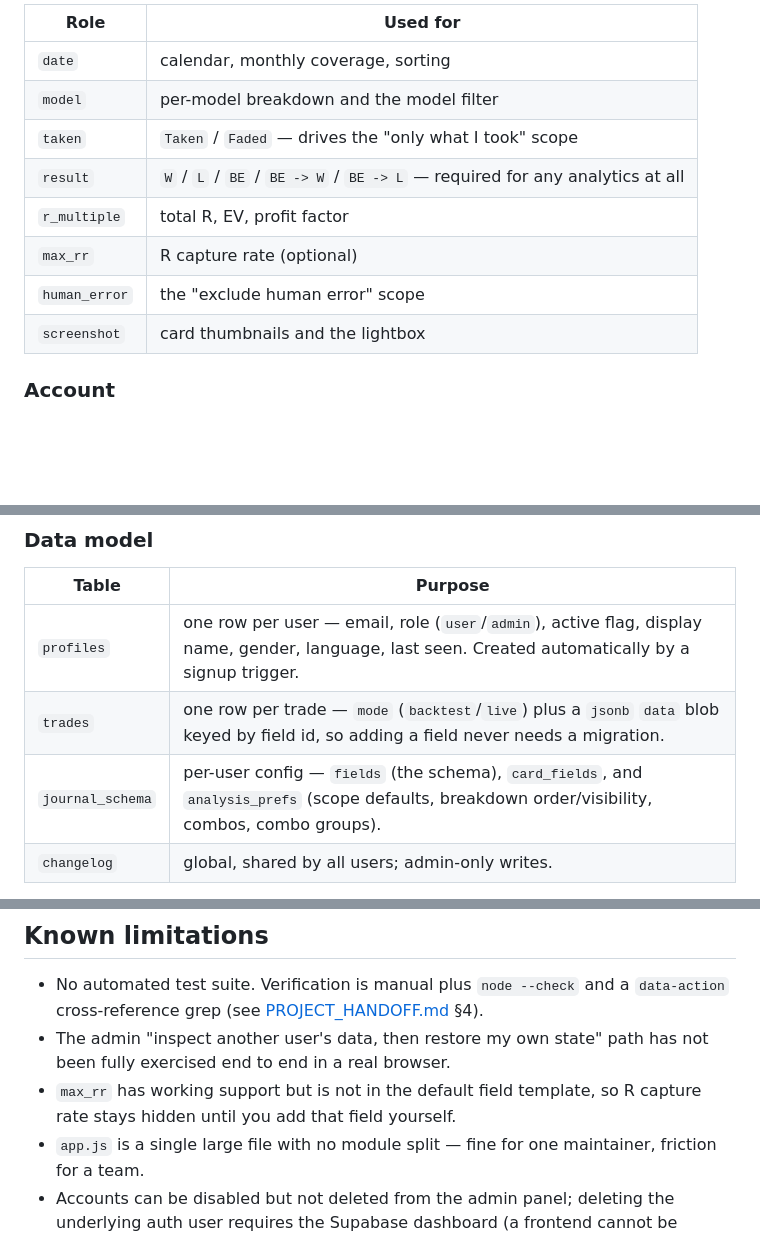
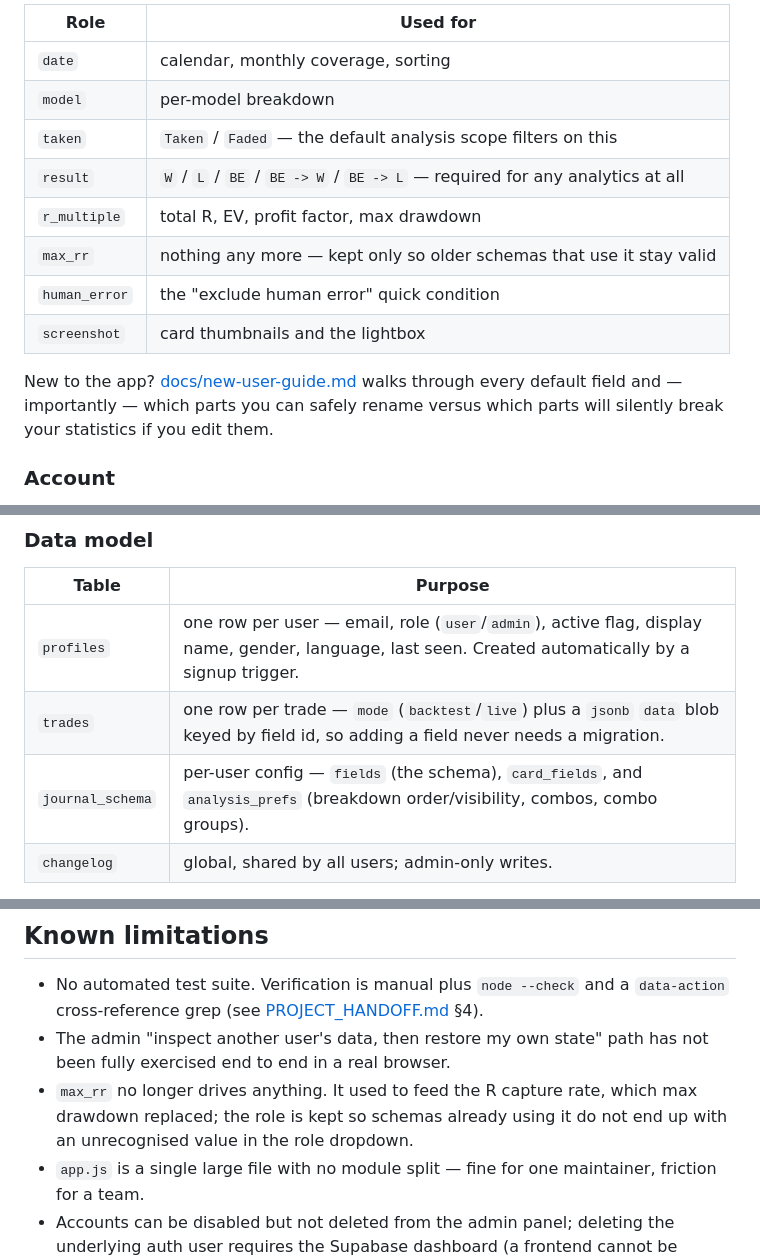
Before and after one commit to JTW6912/ifvg-journal, a Markdown page: README.md, 3 parts joined by grey strips. Drawn GitHub-style; blank space fills up the shorter version.

```diff
--- a/README.md
+++ b/README.md
@@ -152,13 +181,17 @@ engine looks at, so field names are yours to choose freely:
 | Role | Used for |
 | --- | --- |
 | `date` | calendar, monthly coverage, sorting |
-| `model` | per-model breakdown and the model filter |
-| `taken` | `Taken` / `Faded` — drives the "only what I took" scope |
+| `model` | per-model breakdown |
+| `taken` | `Taken` / `Faded` — the default analysis scope filters on this |
 | `result` | `W` / `L` / `BE` / `BE -> W` / `BE -> L` — required for any analytics at all |
-| `r_multiple` | total R, EV, profit factor |
-| `max_rr` | R capture rate (optional) |
-| `human_error` | the "exclude human error" scope |
+| `r_multiple` | total R, EV, profit factor, max drawdown |
+| `max_rr` | nothing any more — kept only so older schemas that use it stay valid |
+| `human_error` | the "exclude human error" quick condition |
 | `screenshot` | card thumbnails and the lightbox |
+
+New to the app? [docs/new-user-guide.md](docs/new-user-guide.md) walks through every default
+field and — importantly — which parts you can safely rename versus which parts will silently
+break your statistics if you edit them.
 
 ### Account
 
@@ -232,7 +265,7 @@ the conventions, the traps (notably: **never wrap a container that holds buttons
 | --- | --- |
 | `profiles` | one row per user — email, role (`user`/`admin`), active flag, display name, gender, language, last seen. Created automatically by a signup trigger. |
 | `trades` | one row per trade — `mode` (`backtest`/`live`) plus a `jsonb` `data` blob keyed by field id, so adding a field never needs a migration. |
-| `journal_schema` | per-user config — `fields` (the schema), `card_fields`, and `analysis_prefs` (scope defaults, breakdown order/visibility, combos, combo groups). |
+| `journal_schema` | per-user config — `fields` (the schema), `card_fields`, and `analysis_prefs` (breakdown order/visibility, combos, combo groups). |
 | `changelog` | global, shared by all users; admin-only writes. |
 
 Row-level security is what enforces isolation: users read and write only their own rows,
@@ -314,8 +347,9 @@ prefers IPv6 and often fails from CI.
   cross-reference grep (see [PROJECT_HANDOFF.md](PROJECT_HANDOFF.md) §4).
 - The admin "inspect another user's data, then restore my own state" path has not been fully
   exercised end to end in a real browser.
-- `max_rr` has working support but is not in the default field template, so R capture rate
-  stays hidden until you add that field yourself.
+- `max_rr` no longer drives anything. It used to feed the R capture rate, which max drawdown
+  replaced; the role is kept so schemas already using it do not end up with an unrecognised
+  value in the role dropdown.
 - `app.js` is a single large file with no module split — fine for one maintainer, friction for
   a team.
 - Accounts can be disabled but not deleted from the admin panel; deleting the underlying auth
```
Also changed, not shown: other parts of README.md (+42 -13 lines), README.zh-CN.md (+45 -18 lines).
